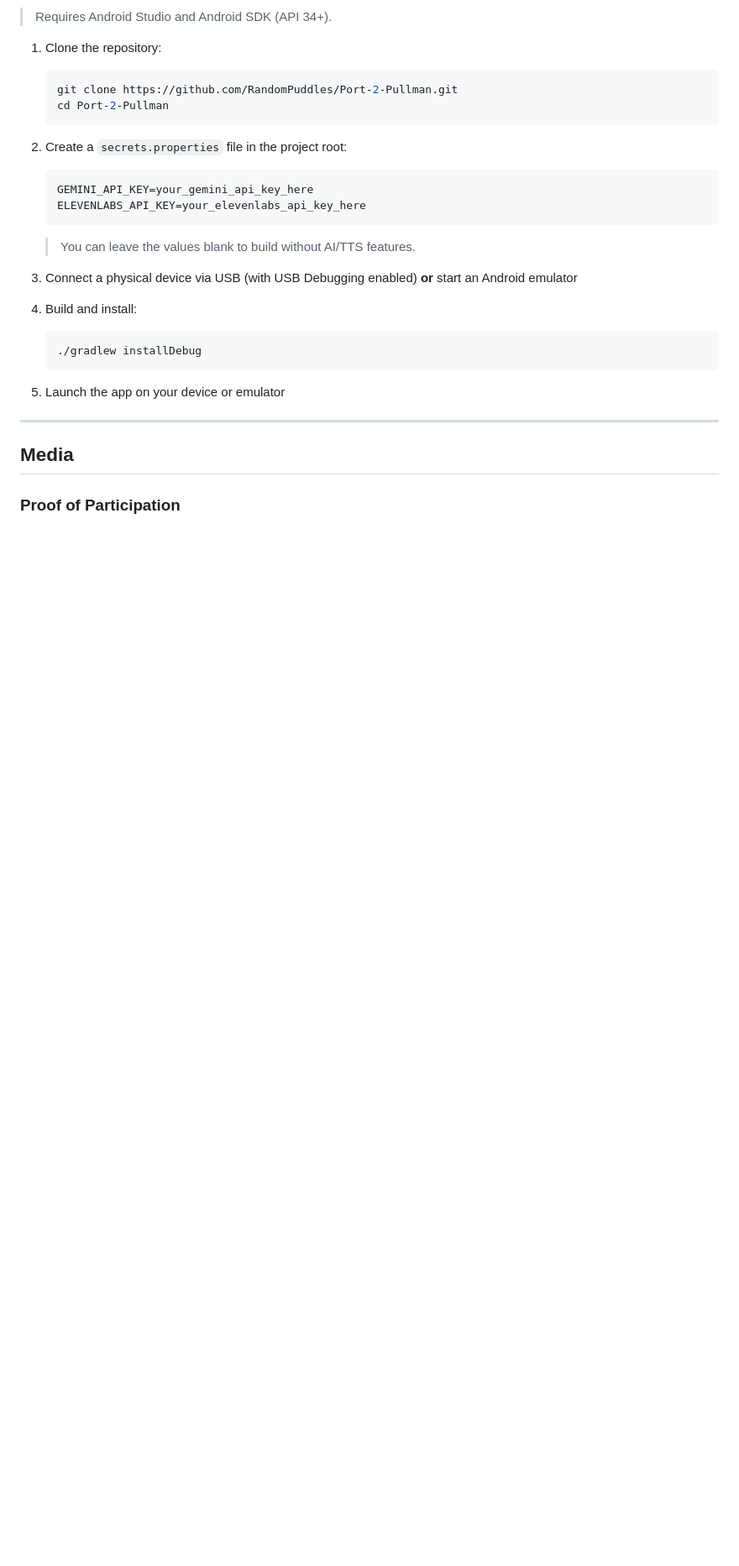
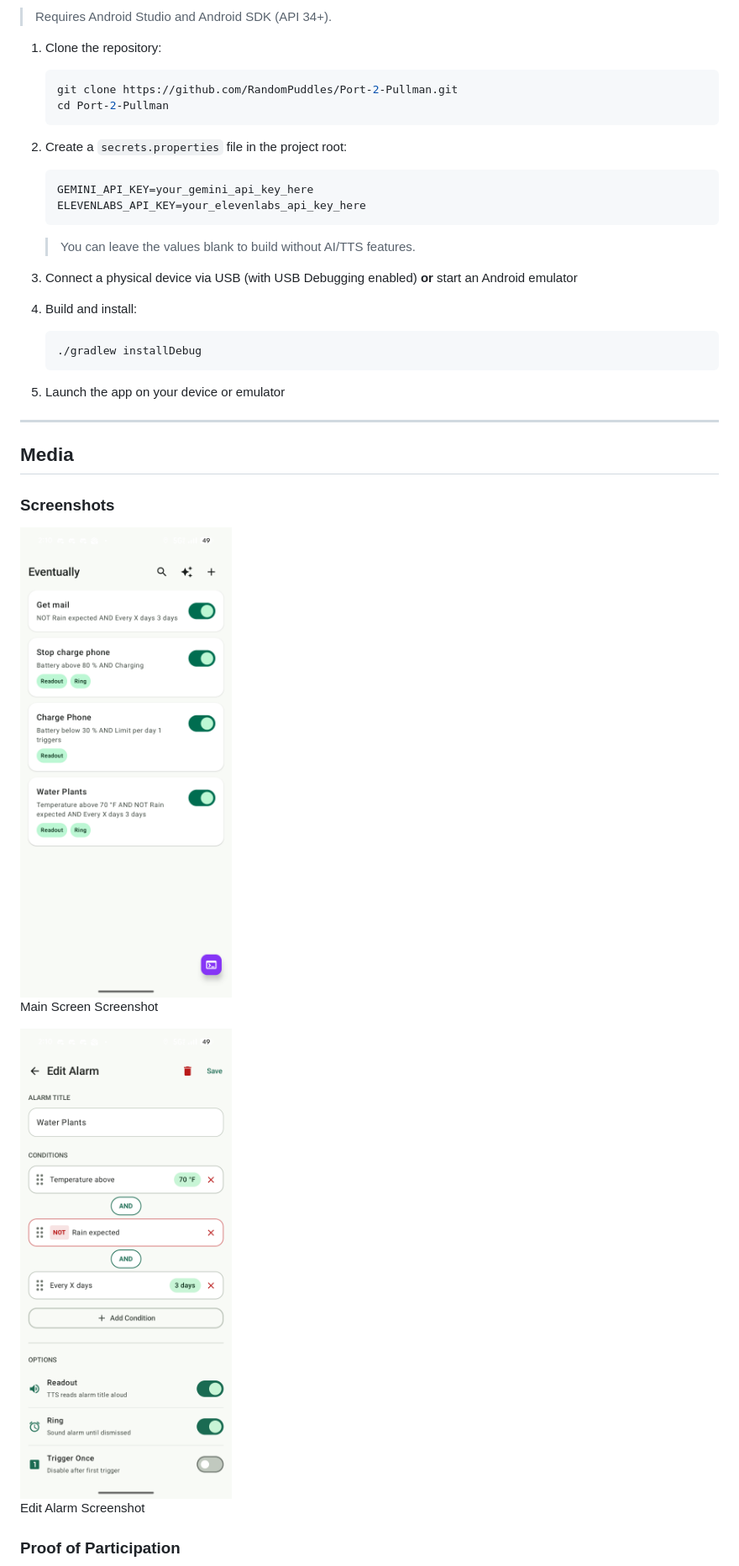
Before and after one commit to RandomPuddles/Port-2-Pullman, a Markdown page: README.md, the part around the change printed below. Shown: that part at 84% size. GitHub-like rendering; pictures changed too: ReadMeImages/EditAlarmImage.png (added), ReadMeImages/MainScreenImage.png (added); blank space fills up the shorter version.

Commit message:
further updated readme

```diff
--- a/README.md
+++ b/README.md
@@ -80,5 +80,13 @@ We reinvented the alarm app. Traditional alarms are triggered by time alone. Our
 
 ## Media
 
+### Screenshots
+
+![Main Screen](ReadMeImages/MainScreenImage.png)
+Main Screen Screenshot
+
+![Edit Alarm](ReadMeImages/EditAlarmImage.png)
+Edit Alarm Screenshot
+
 ### Proof of Participation
 
```
Also changed, not shown: other parts of README.md (+18 -10 lines), ReadMeImages/Day1Picture.jpg (added), ReadMeImages/Day2Picture.jpg (added), ReadMeImages/EverettRoom.jpg (added), ReadMeImages/LotsOfDiagrams.jpg (added).
